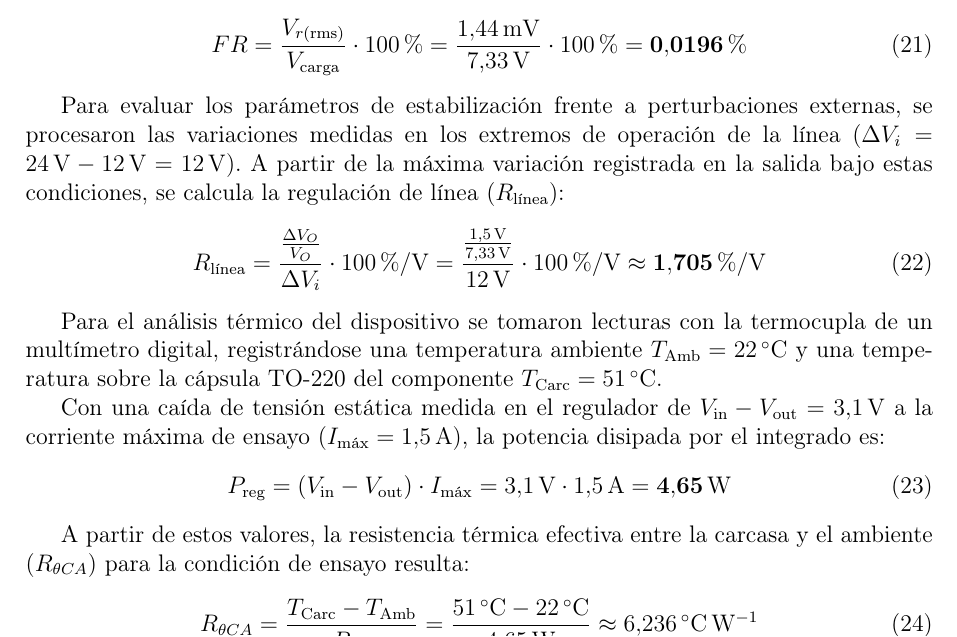
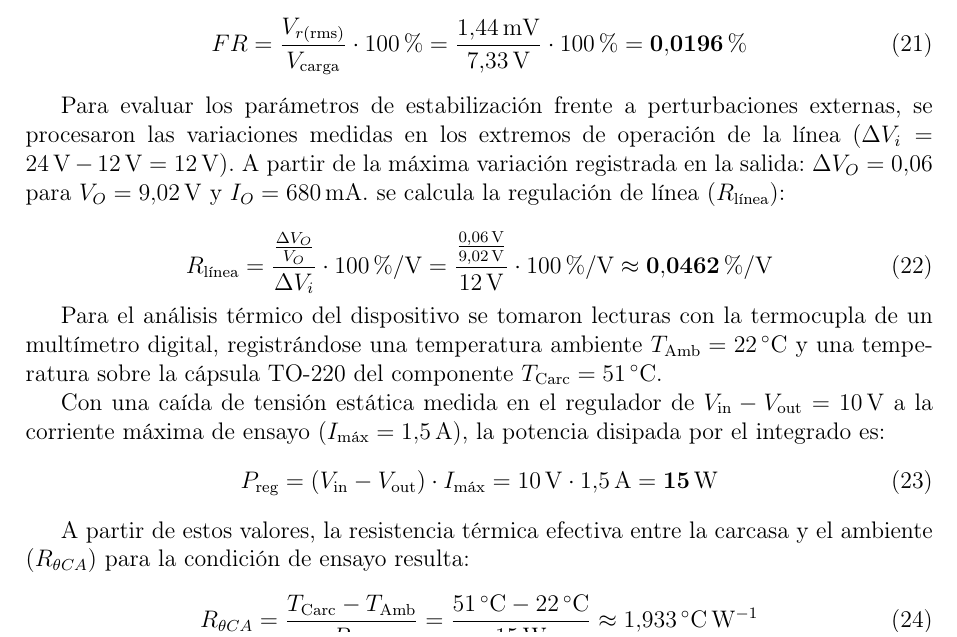
Before and after one commit to JuaniPedregoza/Electr-nica-Aplicada-, a LaTeX document (TP2_fuente_entrega/main.tex): part of page 5 of 9, cut so that both start at the same text. Compiled offline with pdfLaTeX.

Commit message:
Corrige cálculos con salida regulada

```diff
--- a/TP2_fuente_entrega/main.tex
+++ b/TP2_fuente_entrega/main.tex
@@ -230,23 +230,25 @@ Y el factor de ripple remanente en la salida resulta:
     FR = \frac{V_{r(\text{rms})}}{V_{\text{carga}}} \cdot 100\% = \frac{\SI{1.44}{\mV}}{\SI{7.33}{\V}} \cdot 100\% = \mathbf{0.0196\%}
 \end{equation}
 
-Para evaluar los parámetros de estabilización frente a perturbaciones externas, se procesaron las variaciones medidas en los extremos de operación de la línea ($\Delta V_i = \SI{24}{\V} - \SI{12}{\V} = \SI{12}{\V}$). A partir de la máxima variación registrada en la salida bajo estas condiciones, se calcula la regulación de línea ($R_{\text{línea}}$):
+Para evaluar los parámetros de estabilización frente a perturbaciones externas, se procesaron las variaciones medidas en
+los extremos de operación de la línea ($\Delta V_i = \SI{24}{\V} - \SI{12}{\V} = \SI{12}{\V}$).
+A partir de la máxima variación registrada en la salida: $\Delta V_O = 0.06$ para $V_O = \SI{9.02}{\V}$ y $I_O = \SI{680}{\mA} $.
+se calcula la regulación de línea ($R_{\text{línea}}$):
+
 \begin{equation}
-    R_{\text{línea}} = \frac{\frac{\Delta V_O}{V_O}}{\Delta V_i} \cdot 100\%/\text{V} = \frac{\frac{\SI{1.5}{\V}}{\SI{7.33}{\V}}}{\SI{12}{\V}} \cdot 100\%/\text{V} \approx \mathbf{1.705\%/\text{V}}
+    R_{\text{línea}} = \frac{\frac{\Delta V_O}{V_O}}{\Delta V_i} \cdot 100\%/\text{V} = \frac{\frac{\SI{0.06}{\V}}{\SI{9.02}{\V}}}{\SI{12}{\V}} \cdot 100\%/\text{V} \approx \mathbf{0.0462\%/\text{V}}
 \end{equation}
-
-
 
 Para el análisis térmico del dispositivo se tomaron lecturas con la termocupla de un multímetro digital, registrándose una temperatura ambiente $T_{\text{Amb}} = \SI{22}{\celsius}$ y una temperatura sobre la cápsula TO-220 del componente $T_{\text{Carc}} = \SI{51}{\celsius}$.
 
-Con una caída de tensión estática medida en el regulador de $V_{\text{in}} - V_{\text{out}} = \SI{3.1}{\V}$ a la corriente máxima de ensayo ($I_{\text{máx}} = \SI{1.5}{\A}$), la potencia disipada por el integrado es:
+Con una caída de tensión estática medida en el regulador de $V_{\text{in}} - V_{\text{out}} = \SI{10}{\V}$ a la corriente máxima de ensayo ($I_{\text{máx}} = \SI{1.5}{\A}$), la potencia disipada por el integrado es:
 \begin{equation}
-    P_{\text{reg}} = (V_{\text{in}} - V_{\text{out}}) \cdot I_{\text{máx}} = \SI{3.1}{\V} \cdot \SI{1.5}{\A} = \mathbf{4.65\,\text{W}}
+    P_{\text{reg}} = (V_{\text{in}} - V_{\text{out}}) \cdot I_{\text{máx}} = \SI{10}{\V} \cdot \SI{1.5}{\A} = \mathbf{15\,\text{W}}
 \end{equation}
 
 A partir de estos valores, la resistencia térmica efectiva entre la carcasa y el ambiente ($R_{\theta CA}$) para la condición de ensayo resulta:
 \begin{equation}
-    R_{\theta CA} = \frac{T_{\text{Carc}} - T_{\text{Amb}}}{P_{\text{reg}}} = \frac{\SI{51}{\celsius} - \SI{22}{\celsius}}{\SI{4.65}{\W}} \approx \SI{6.236}{\celsius\per\W}
+    R_{\theta CA} = \frac{T_{\text{Carc}} - T_{\text{Amb}}}{P_{\text{reg}}} = \frac{\SI{51}{\celsius} - \SI{22}{\celsius}}{\SI{15}{\W}} \approx \SI{1.933}{\celsius\per\W}
 \end{equation}
 
 %--------------------------------
```
